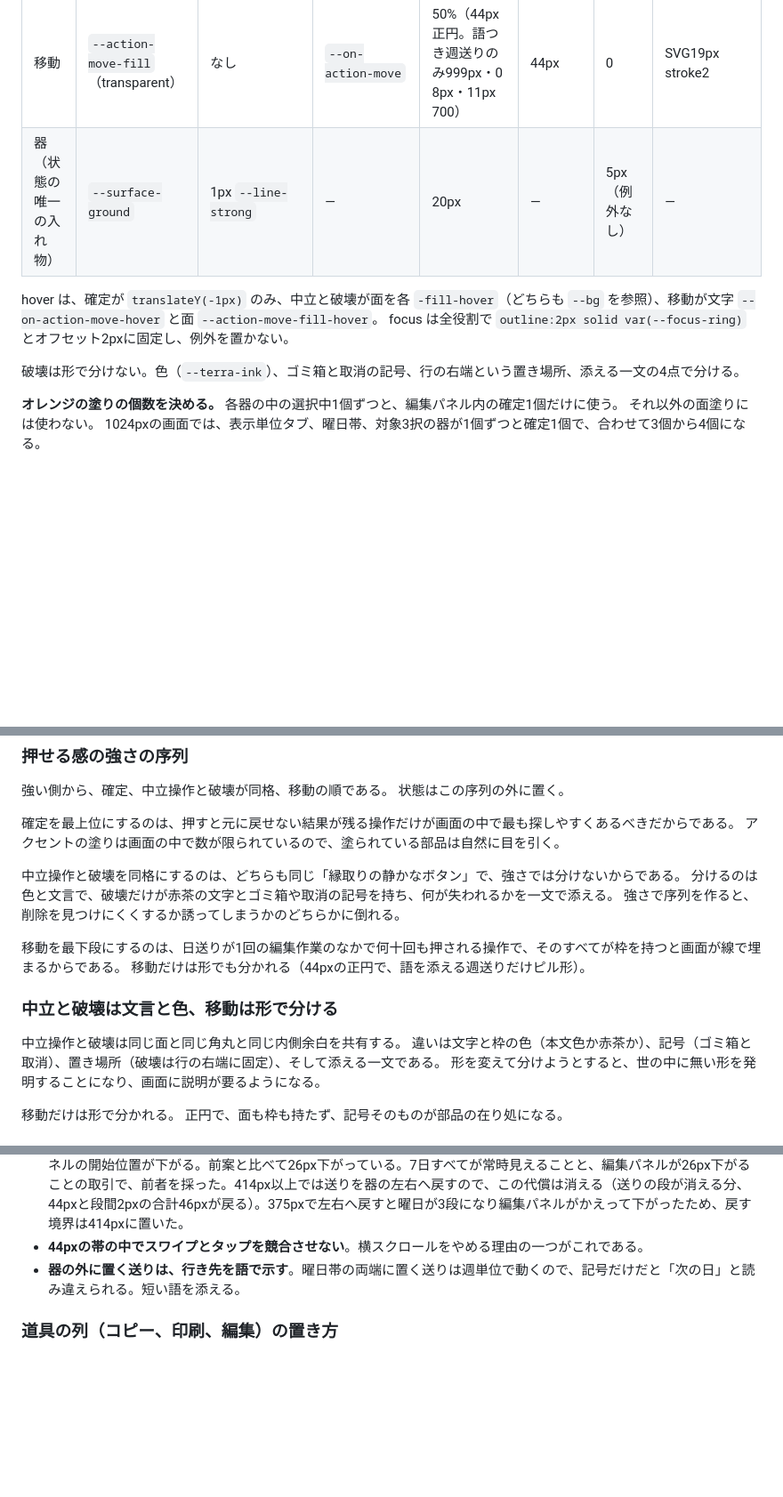
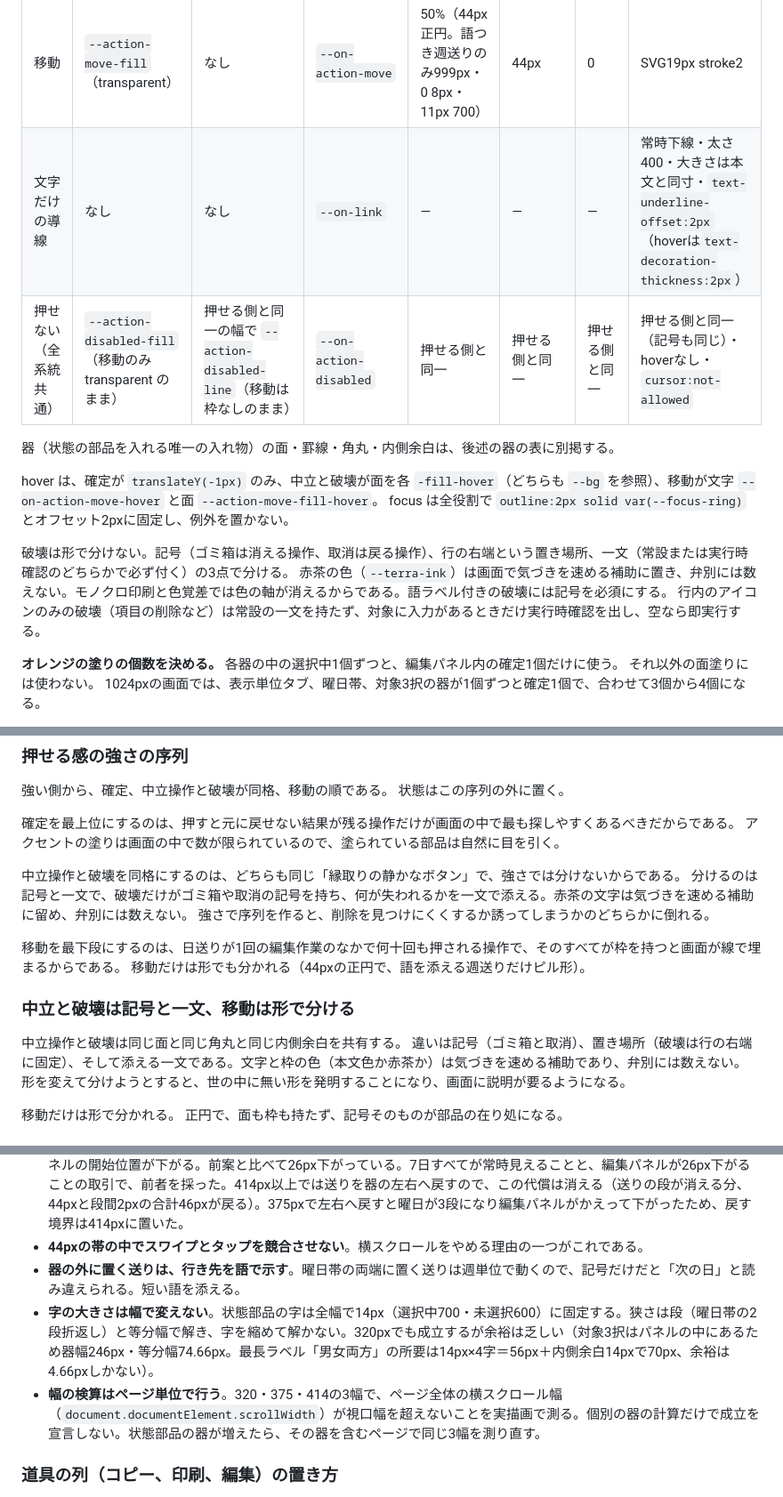
Before and after one commit to tsutushi0628/basketball-coach-strategy, a Markdown page: docs/design-system/component-spec.md, 3 parts joined by grey strips. Shown at 89% size. Drawn GitHub-style; blank space fills up the shorter version.

```diff
--- a/docs/design-system/component-spec.md
+++ b/docs/design-system/component-spec.md
@@ -67,10 +73,15 @@ hoverの変形は持たず、`cursor:not-allowed` を当てる。
 | 移動 | `--action-move-fill`（transparent） | なし | `--on-action-move` | 50%（44px正円。語つき週送りのみ999px・0 8px・11px 700） | 44px | 0 | SVG19px stroke2 |
-| 器（状態の唯一の入れ物） | `--surface-ground` | 1px `--line-strong` | — | 20px | — | 5px（例外なし） | — |
+| 文字だけの導線 | なし | なし | `--on-link` | — | — | — | 常時下線・太さ400・大きさは本文と同寸・`text-underline-offset:2px`（hoverは`text-decoration-thickness:2px`） |
+| 押せない（全系統共通） | `--action-disabled-fill`（移動のみ transparent のまま） | 押せる側と同一の幅で `--action-disabled-line`（移動は枠なしのまま） | `--on-action-disabled` | 押せる側と同一 | 押せる側と同一 | 押せる側と同一 | 押せる側と同一（記号も同じ）・hoverなし・`cursor:not-allowed` |
+
+器（状態の部品を入れる唯一の入れ物）の面・罫線・角丸・内側余白は、後述の器の表に別掲する。
 
 hover は、確定が `translateY(-1px)` のみ、中立と破壊が面を各 `-fill-hover`（どちらも `--bg` を参照）、移動が文字 `--on-action-move-hover` と面 `--action-move-fill-hover`。
 focus は全役割で `outline:2px solid var(--focus-ring)` とオフセット2pxに固定し、例外を置かない。
 
-破壊は形で分けない。色（`--terra-ink`）、ゴミ箱と取消の記号、行の右端という置き場所、添える一文の4点で分ける。
+破壊は形で分けない。記号（ゴミ箱は消える操作、取消は戻る操作）、行の右端という置き場所、一文（常設または実行時確認のどちらかで必ず付く）の3点で分ける。
+赤茶の色（`--terra-ink`）は画面で気づきを速める補助に置き、弁別には数えない。モノクロ印刷と色覚差では色の軸が消えるからである。語ラベル付きの破壊には記号を必須にする。
+行内のアイコンのみの破壊（項目の削除など）は常設の一文を持たず、対象に入力があるときだけ実行時確認を出し、空なら即実行する。
 
 **オレンジの塗りの個数を決める。** 各器の中の選択中1個ずつと、編集パネル内の確定1個だけに使う。
 それ以外の面塗りには使わない。
@@ -116,16 +127,16 @@ hoverは `text-decoration-thickness:2px` だけで、色は変えない。
 アクセントの塗りは画面の中で数が限られているので、塗られている部品は自然に目を引く。
 
 中立操作と破壊を同格にするのは、どちらも同じ「縁取りの静かなボタン」で、強さでは分けないからである。
-分けるのは色と文言で、破壊だけが赤茶の文字とゴミ箱や取消の記号を持ち、何が失われるかを一文で添える。
+分けるのは記号と一文で、破壊だけがゴミ箱や取消の記号を持ち、何が失われるかを一文で添える。赤茶の文字は気づきを速める補助に留め、弁別には数えない。
 強さで序列を作ると、削除を見つけにくくするか誘ってしまうかのどちらかに倒れる。
 
 移動を最下段にするのは、日送りが1回の編集作業のなかで何十回も押される操作で、そのすべてが枠を持つと画面が線で埋まるからである。
 移動だけは形でも分かれる（44pxの正円で、語を添える週送りだけピル形）。
 
-### 中立と破壊は文言と色、移動は形で分ける
+### 中立と破壊は記号と一文、移動は形で分ける
 
 中立操作と破壊は同じ面と同じ角丸と同じ内側余白を共有する。
-違いは文字と枠の色（本文色か赤茶か）、記号（ゴミ箱と取消）、置き場所（破壊は行の右端に固定）、そして添える一文である。
+違いは記号（ゴミ箱と取消）、置き場所（破壊は行の右端に固定）、そして添える一文である。文字と枠の色（本文色か赤茶か）は気づきを速める補助であり、弁別には数えない。
 形を変えて分けようとすると、世の中に無い形を発明することになり、画面に説明が要るようになる。
 
 移動だけは形で分かれる。
@@ -141,6 +152,8 @@ hoverは `text-decoration-thickness:2px` だけで、色は変えない。
 - **7日を常時見せる代償を書き残す**。320pxでは週送りを曜日帯の上段へ回して帯に全幅を渡しており、その分だけ編集パネルの開始位置が下がる。前案と比べて26px下がっている。7日すべてが常時見えることと、編集パネルが26px下がることの取引で、前者を採った。414px以上では送りを器の左右へ戻すので、この代償は消える（送りの段が消える分、44pxと段間2pxの合計46pxが戻る）。375pxで左右へ戻すと曜日が3段になり編集パネルがかえって下がったため、戻す境界は414pxに置いた。
 - **44pxの帯の中でスワイプとタップを競合させない**。横スクロールをやめる理由の一つがこれである。
 - **器の外に置く送りは、行き先を語で示す**。曜日帯の両端に置く送りは週単位で動くので、記号だけだと「次の日」と読み違えられる。短い語を添える。
+- **字の大きさは幅で変えない**。状態部品の字は全幅で14px（選択中700・未選択600）に固定する。狭さは段（曜日帯の2段折返し）と等分幅で解き、字を縮めて解かない。320pxでも成立するが余裕は乏しい（対象3択はパネルの中にあるため器幅246px・等分幅74.66px。最長ラベル「男女両方」の所要は14px×4字＝56px＋内側余白14pxで70px、余裕は4.66pxしかない）。
+- **幅の検算はページ単位で行う**。320・375・414の3幅で、ページ全体の横スクロール幅（`document.documentElement.scrollWidth`）が視口幅を超えないことを実描画で測る。個別の器の計算だけで成立を宣言しない。状態部品の器が増えたら、その器を含むページで同じ3幅を測り直す。
 
 ### 道具の列（コピー、印刷、編集）の置き方
 
```
Also changed, not shown: other parts of docs/design-system/component-spec.md (+17 -11 lines).
